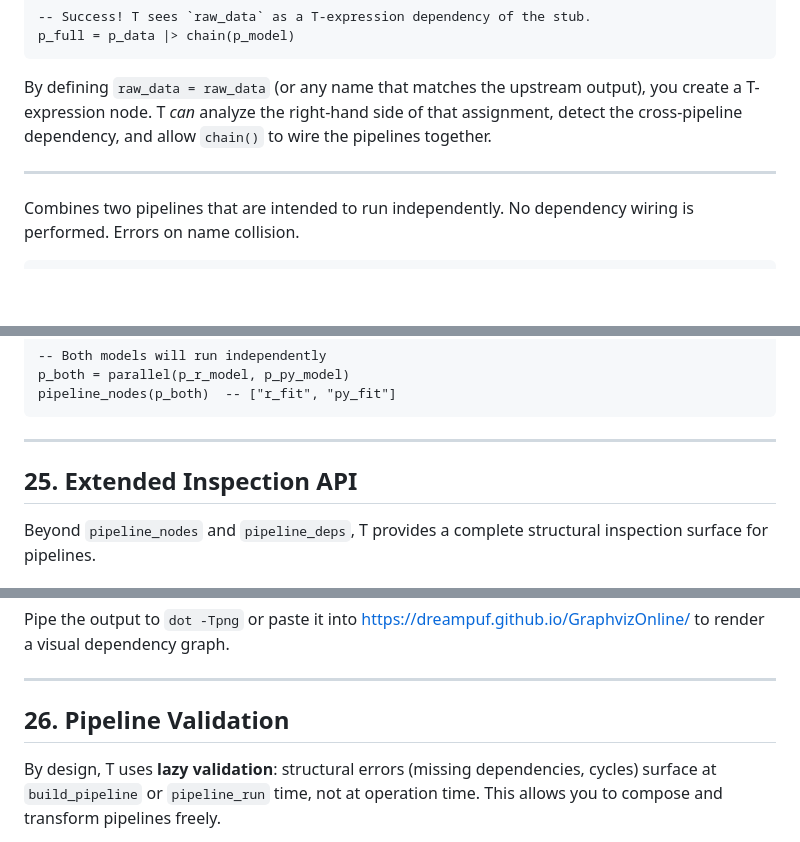
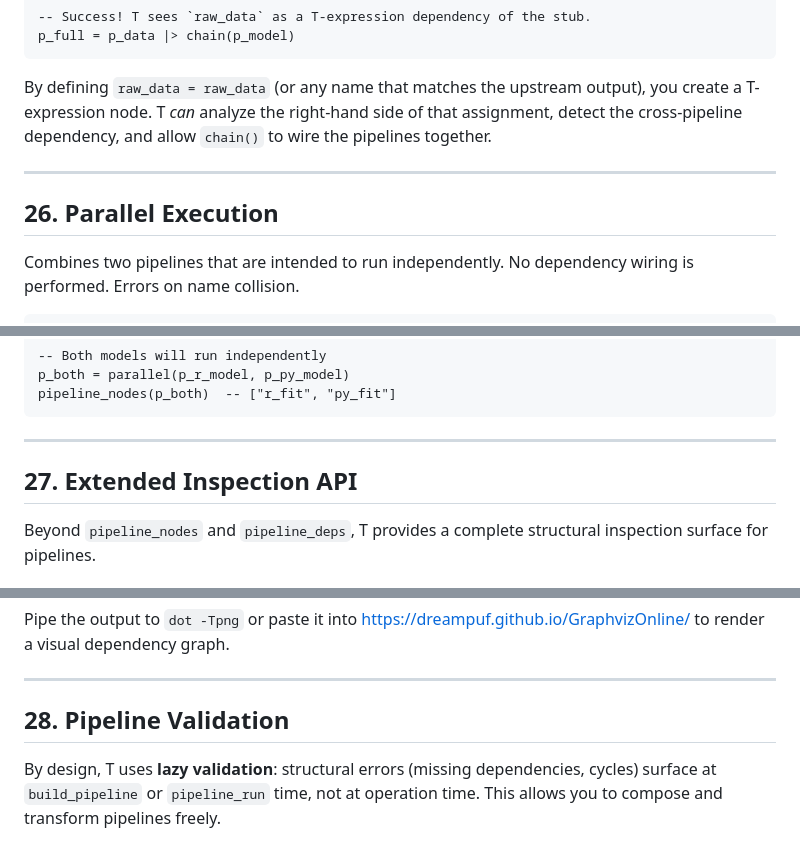
Before and after one commit to b-rodrigues/tlang, a Markdown page: docs/pipeline_tutorial.md, 3 parts joined by grey strips. GitHub-like rendering; blank space fills up the shorter version.

````diff
--- a/docs/pipeline_tutorial.md
+++ b/docs/pipeline_tutorial.md
@@ -944,6 +986,8 @@ By defining `raw_data = raw_data` (or any name that matches the upstream output)
 
 ---
 
+## 26. Parallel Execution
+
 Combines two pipelines that are intended to run independently. No dependency wiring is performed. Errors on name collision.
 
 ```t
@@ -968,7 +1012,7 @@ pipeline_nodes(p_both)  -- ["r_fit", "py_fit"]
 
 ---
 
-## 25. Extended Inspection API
+## 27. Extended Inspection API
 
 Beyond `pipeline_nodes` and `pipeline_deps`, T provides a complete structural inspection surface for pipelines.
 
@@ -1054,7 +1098,7 @@ Pipe the output to `dot -Tpng` or paste it into https://dreampuf.github.io/Graph
 
 ---
 
-## 26. Pipeline Validation
+## 28. Pipeline Validation
 
 By design, T uses **lazy validation**: structural errors (missing dependencies, cycles) surface at `build_pipeline` or `pipeline_run` time, not at operation time. This allows you to compose and transform pipelines freely.
 
````
Also changed, not shown: other parts of docs/pipeline_tutorial.md (+46 -4 lines), docs/api-reference.md (+8 -3 lines), docs/language_overview.md (+2 -1 lines).
